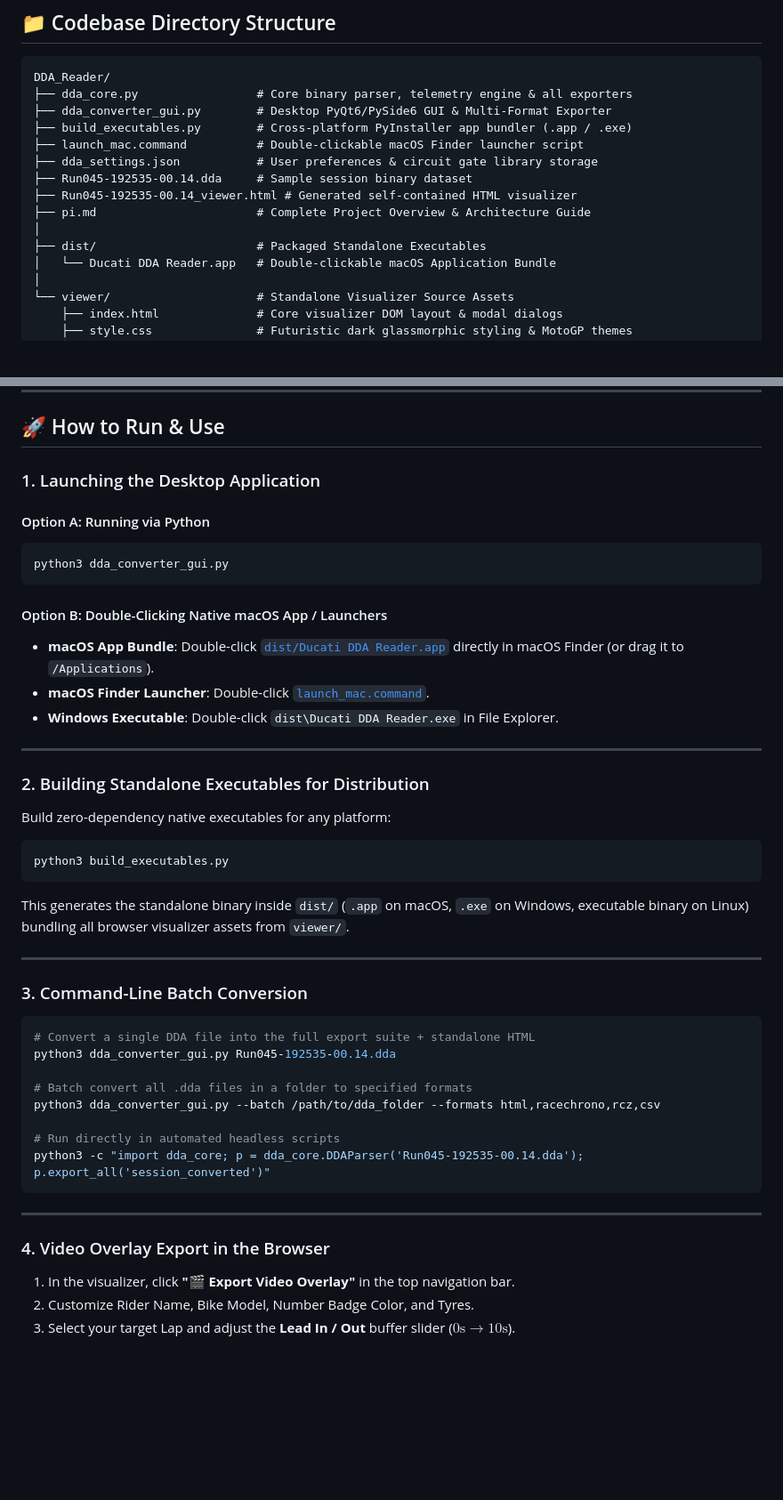
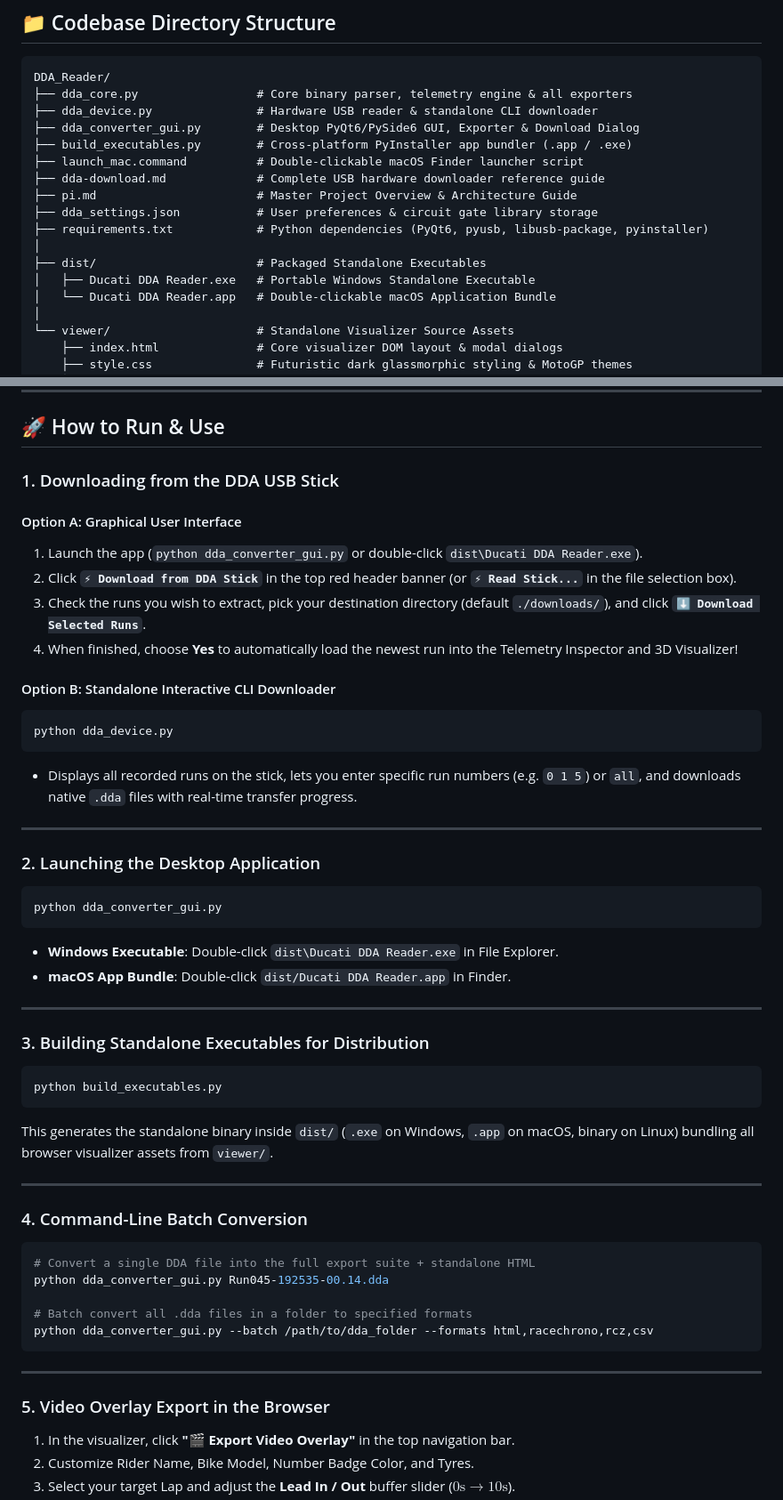
Before and after one commit to slowfastguy/DDA_Reader, a Markdown page: pi.md, 2 parts joined by grey strips. Shown at 89% size. GitHub-like rendering; blank space fills up the shorter version.

Commit message:
docs: Add dda-download.md hardware guide and update master project pi.md

````diff
--- a/pi.md
+++ b/pi.md
@@ -102,15 +122,17 @@ To completely eliminate chroma key fringing, edge bleeding, and green/blue halos
 ```
 DDA_Reader/
 ├── dda_core.py                 # Core binary parser, telemetry engine & all exporters
-├── dda_converter_gui.py        # Desktop PyQt6/PySide6 GUI & Multi-Format Exporter
+├── dda_device.py               # Hardware USB reader & standalone CLI downloader
+├── dda_converter_gui.py        # Desktop PyQt6/PySide6 GUI, Exporter & Download Dialog
 ├── build_executables.py        # Cross-platform PyInstaller app bundler (.app / .exe)
 ├── launch_mac.command          # Double-clickable macOS Finder launcher script
+├── dda-download.md             # Complete USB hardware downloader reference guide
+├── pi.md                       # Master Project Overview & Architecture Guide
 ├── dda_settings.json           # User preferences & circuit gate library storage
-├── Run045-192535-00.14.dda     # Sample session binary dataset
-├── Run045-192535-00.14_viewer.html # Generated self-contained HTML visualizer
-├── pi.md                       # Complete Project Overview & Architecture Guide
+├── requirements.txt            # Python dependencies (PyQt6, pyusb, libusb-package, pyinstaller)
 │
 ├── dist/                       # Packaged Standalone Executables
+│   ├── Ducati DDA Reader.exe   # Portable Windows Standalone Executable
 │   └── Ducati DDA Reader.app   # Double-clickable macOS Application Bundle
 │
 └── viewer/                     # Standalone Visualizer Source Assets
@@ -153,46 +176,51 @@ DDA_Reader/
 
 ## 🚀 How to Run & Use
 
-### 1. Launching the Desktop Application
+### 1. Downloading from the DDA USB Stick
 
-#### Option A: Running via Python
-```bash
-python3 dda_converter_gui.py
+#### Option A: Graphical User Interface
+1. Launch the app (`python dda_converter_gui.py` or double-click `dist\Ducati DDA Reader.exe`).
+2. Click **`⚡ Download from DDA Stick`** in the top red header banner (or **`⚡ Read Stick...`** in the file selection box).
+3. Check the runs you wish to extract, pick your destination directory (default `./downloads/`), and click **`⬇️ Download Selected Runs`**.
+4. When finished, choose **Yes** to automatically load the newest run into the Telemetry Inspector and 3D Visualizer!
+
+#### Option B: Standalone Interactive CLI Downloader
+```powershell
+python dda_device.py
 ```
-
-#### Option B: Double-Clicking Native macOS App / Launchers
-- **macOS App Bundle**: Double-click [`dist/Ducati DDA Reader.app`](file:///Users/maximilian/DDAPRO/DDA_Reader/dist) directly in macOS Finder (or drag it to `/Applications`).
-- **macOS Finder Launcher**: Double-click [`launch_mac.command`](file:///Users/maximilian/DDAPRO/DDA_Reader/launch_mac.command).
-- **Windows Executable**: Double-click `dist\Ducati DDA Reader.exe` in File Explorer.
+* Displays all recorded runs on the stick, lets you enter specific run numbers (e.g. `0 1 5`) or `all`, and downloads native `.dda` files with real-time transfer progress.
 
 ---
 
-### 2. Building Standalone Executables for Distribution
-
-Build zero-dependency native executables for any platform:
+### 2. Launching the Desktop Application
 ```bash
-python3 build_executables.py
+python dda_converter_gui.py
 ```
-This generates the standalone binary inside `dist/` (`.app` on macOS, `.exe` on Windows, executable binary on Linux) bundling all browser visualizer assets from `viewer/`.
+* **Windows Executable**: Double-click `dist\Ducati DDA Reader.exe` in File Explorer.
+* **macOS App Bundle**: Double-click `dist/Ducati DDA Reader.app` in Finder.
 
 ---
 
-### 3. Command-Line Batch Conversion
+### 3. Building Standalone Executables for Distribution
+```bash
+python build_executables.py
+```
+This generates the standalone binary inside `dist/` (`.exe` on Windows, `.app` on macOS, binary on Linux) bundling all browser visualizer assets from `viewer/`.
 
+---
+
+### 4. Command-Line Batch Conversion
 ```bash
 # Convert a single DDA file into the full export suite + standalone HTML
-python3 dda_converter_gui.py Run045-192535-00.14.dda
+python dda_converter_gui.py Run045-192535-00.14.dda
 
 # Batch convert all .dda files in a folder to specified formats
-python3 dda_converter_gui.py --batch /path/to/dda_folder --formats html,racechrono,rcz,csv
-
-# Run directly in automated headless scripts
-python3 -c "import dda_core; p = dda_core.DDAParser('Run045-192535-00.14.dda'); p.export_all('session_converted')"
+python dda_converter_gui.py --batch /path/to/dda_folder --formats html,racechrono,rcz,csv
 ```
 
 ---
 
-### 4. Video Overlay Export in the Browser
+### 5. Video Overlay Export in the Browser
 1. In the visualizer, click **"🎬 Export Video Overlay"** in the top navigation bar.
 2. Customize Rider Name, Bike Model, Number Badge Color, and Tyres.
 3. Select your target Lap and adjust the **Lead In / Out** buffer slider ($0\text{s} \to 10\text{s}$).
````
Also changed, not shown: other parts of pi.md (+36 -15 lines), dda-download.md (added, +230 -0 lines).
